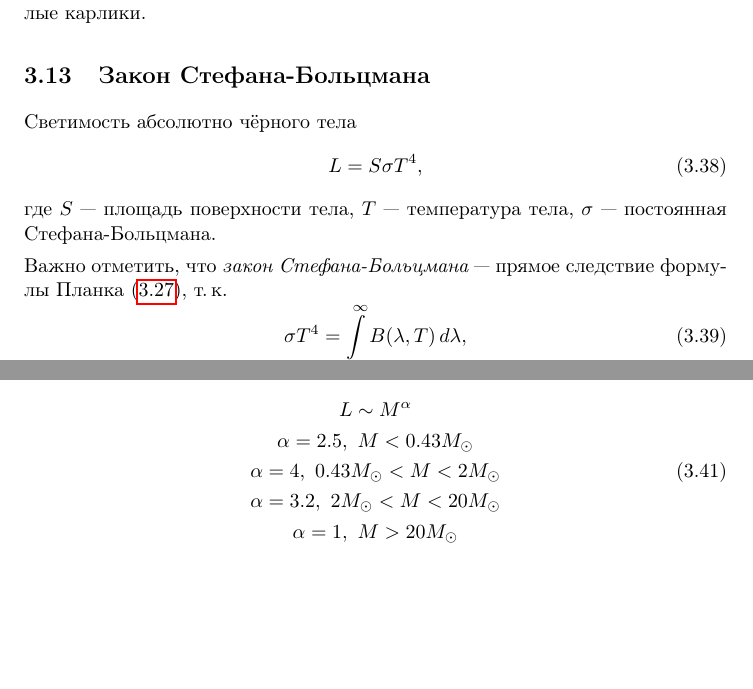
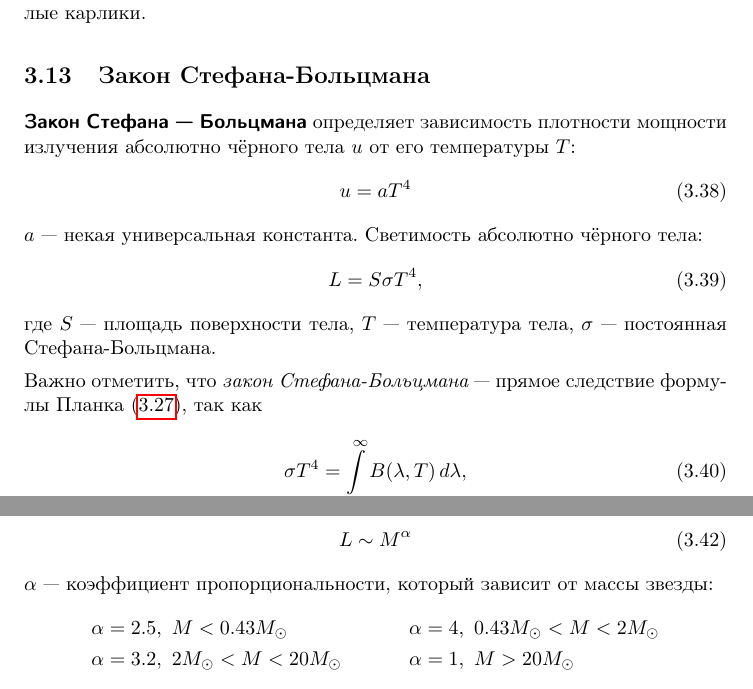
Before and after one commit to AShepelevv/astro-notebook, a LaTeX document (astro-notebook.tex, which reads sections/astrophys/astrophys.steph-bol-law.tex): two parts of page 39 of 49 before the commit and two parts of page 39 of 50 after it, joined at a grey line, cut so that both start at the same text, the shorter picture padded with empty space. Compiled offline with pdfLaTeX.

Commit message:
исправления

```diff
--- a/sections/astrophys/astrophys.steph-bol-law.tex
+++ b/sections/astrophys/astrophys.steph-bol-law.tex
@@ -1,12 +1,17 @@
 \subsection{Закон Стефана-Больцмана}
-Светимость абсолютно чёрного тела
+\term{Закон Стефана~--- Больцмана} определяет зависимость плотности мощности излучения абсолютно чёрного тела $u$ от его температуры $T$:
+\begin{equation}
+u = a T^4
+\end{equation}
+$a$~--- некая универсальная константа.
+Светимость абсолютно чёрного тела:
 	\begin{equation}
 	L = S \sigma T^4,
 	\label{eq:steff-bol-law}
 \end{equation}
  где $S$~--- площадь поверхности тела, $T$~--- температура тела, $\sigma$~--- постоянная Стефана-Больцмана.
 
-Важно отметить, что \imp{закон Стефана-Больцмана}~--- прямое следствие формулы Планка \eqref{Planck's formula}, т.\,к.\begin{equation}
+Важно отметить, что \imp{закон Стефана-Больцмана}~--- прямое следствие формулы Планка \eqref{Planck's formula}, так как\begin{equation}
 	\sigma T^4 = \int\limits^\infty_0 B(\lambda, T)\,d\lambda,
 \end{equation}
 отсюда $\sigma = (2\pi^5k^4)/(15c^2h^3) = 5.67 \cdot 10^{-8}~\text{Вт}/(\text{м}^2\cdot \text{К}^4)$.
@@ -18,10 +23,12 @@ L=4\pi R^2\sigma T^4
 \end{equation}
 Для звёзд главной последовательности выполняется соотношение:
 \begin{equation}
-\begin{gathered}
-L\sim M^{\alpha}\\ \alpha = 2.5, ~ M < 0.43 M_\odot\\ \alpha = 4, ~ 0.43 M_\odot < M < 2 M_\odot\\ \alpha = 3.2, ~ 2 M_\odot < M < 20 M_\odot\\ \alpha = 1, ~ M > 20 M_\odot\\
-\end{gathered}
+L\sim M^{\alpha}
 \end{equation}
+$\alpha$~--- коэффициент пропорциональности, который зависит от массы звезды:
+\begin{align*}
+\alpha &= 2.5, ~ M < 0.43 M_\odot & \alpha &= 4, ~ 0.43 M_\odot < M < 2 M_\odot\\ \alpha &= 3.2, ~ 2 M_\odot < M < 20 M_\odot & \alpha &= 1, ~ M > 20 M_\odot\\
+\end{align*}
 \begin{equation}
 L\sim R^{5.2}
 \end{equation}
```
